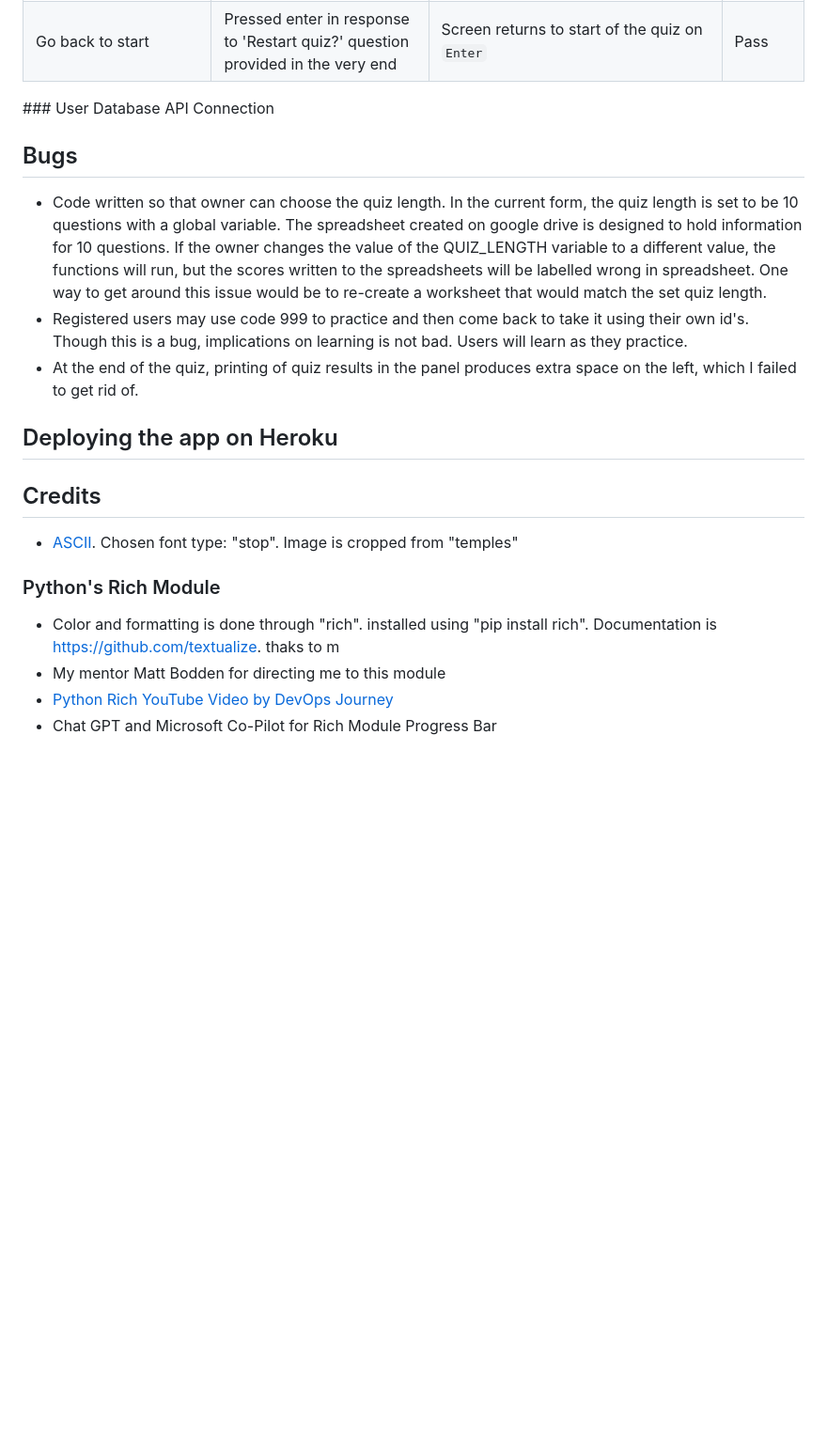
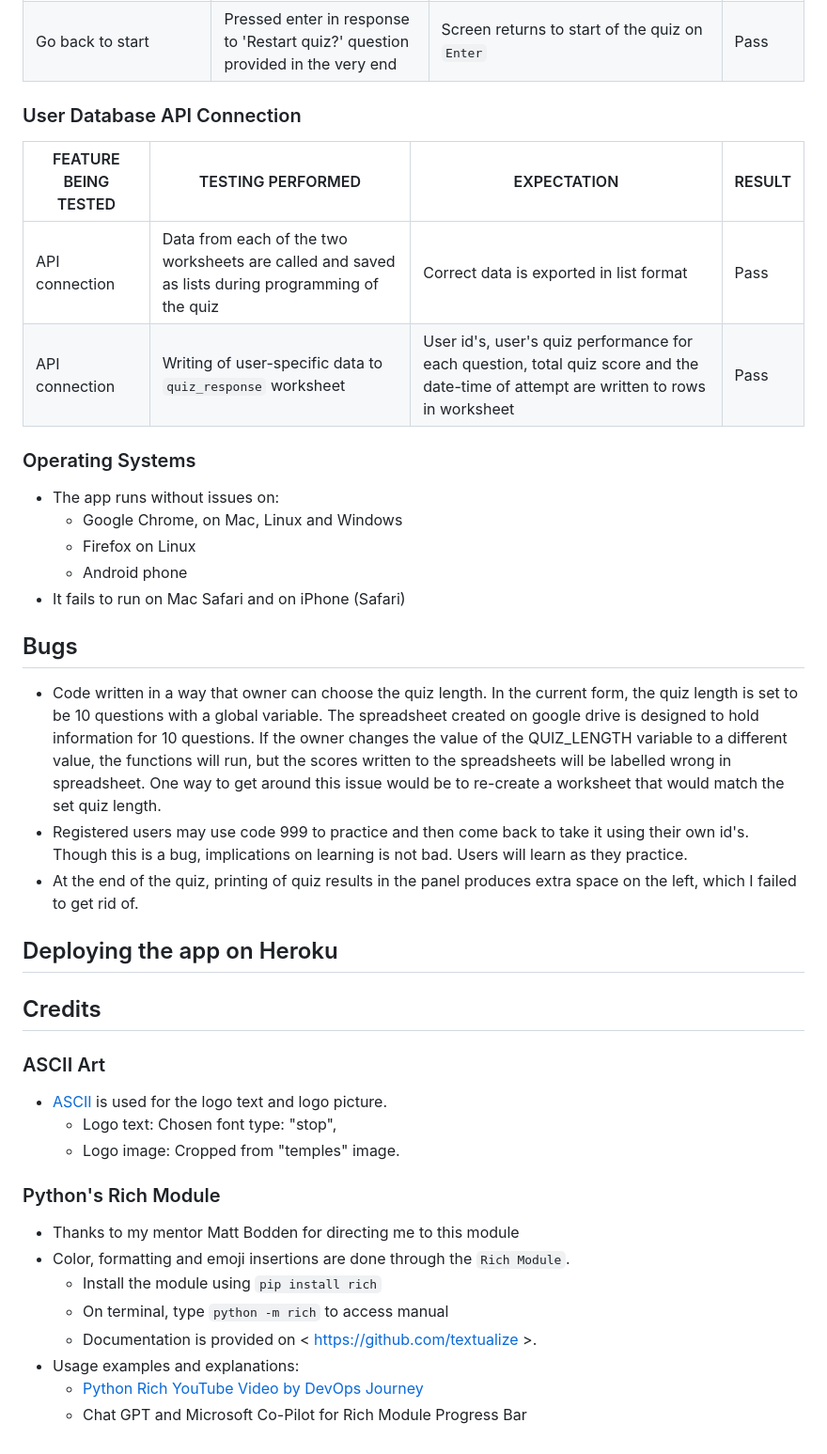
Before and after one commit to hisarciklilar/quants_dojo, a Markdown page: README.md, the part around the change printed below. Shown: that part at 94% size. GitHub-like rendering; blank space fills up the shorter version.

```diff
--- a/README.md
+++ b/README.md
@@ -140,13 +147,24 @@ Users may take the quiz repeatedly. In order for them not to just enter the memo
 | Feedback based on comparison of current and previous scores | Took the quiz as a re-visiting user | A feedback is produced and displayed based on a comparison of current and latest previous scores with a relevant emoji | Pass|
 | Go back to start  | Pressed enter in response to 'Restart quiz?' question provided in the very end | Screen returns to start of the quiz on `Enter` | Pass |
 
-### User Database API Connection
+### User Database API Connection
 
+| FEATURE BEING TESTED            | TESTING PERFORMED                                | EXPECTATION                              | RESULT    |
+|------------------------|---------------------------------------|------------------------------------------|-----------|
+| API connection | Data from each of the two worksheets are called and saved as lists during programming of the quiz | Correct data is exported in list format | Pass |
+| API connection | Writing of user-specific data to `quiz_response` worksheet | User id's, user's quiz performance for each question, total quiz score and the date-time of attempt are written to rows in worksheet | Pass |
 
+### Operating Systems
+
+- The app runs without issues on:
+  - Google Chrome, on Mac, Linux and Windows
+  - Firefox on Linux
+  - Android phone
+- It fails to run on Mac Safari and on iPhone (Safari)
 
 ## Bugs
 
-- Code written so that owner can choose the quiz length. In the current form, the quiz length is set to be 10 questions with a global variable. The spreadsheet created on google drive is designed to hold information for 10 questions. If the owner changes the value of the QUIZ_LENGTH variable to a different value, the functions will run, but the scores written to the spreadsheets will be labelled wrong in spreadsheet. One way to get around this issue would be to re-create a worksheet that would match the set quiz length.
+- Code written in a way that owner can choose the quiz length. In the current form, the quiz length is set to be 10 questions with a global variable. The spreadsheet created on google drive is designed to hold information for 10 questions. If the owner changes the value of the QUIZ_LENGTH variable to a different value, the functions will run, but the scores written to the spreadsheets will be labelled wrong in spreadsheet. One way to get around this issue would be to re-create a worksheet that would match the set quiz length.
 - Registered users may use code 999 to practice and then come back to take it using their own id's. Though this is a bug, implications on learning is not bad. Users will learn as they practice.
 - At the end of the quiz, printing of quiz results in the panel produces extra space on the left, which I failed to get rid of.
 
@@ -155,11 +173,19 @@ Users may take the quiz repeatedly. In order for them not to just enter the memo
 
 ## Credits
 
-- [ASCII](https://ascii.co.uk). Chosen font type: "stop". Image is cropped from "temples"
+### ASCII Art
+
+- [ASCII](https://ascii.co.uk) is used for the logo text and logo picture.
+  - Logo text: Chosen font type: "stop",
+  - Logo image: Cropped from "temples" image.
 
 ### Python's Rich Module
 
-- Color and formatting is done through "rich". installed using "pip install rich". Documentation is https://github.com/textualize. thaks to m
-- My mentor Matt Bodden for directing me to this module
-- [Python Rich YouTube Video by DevOps Journey](https://www.youtube.com/watch?v=JrGFQp9njas)
-- Chat GPT and Microsoft Co-Pilot for Rich Module Progress Bar
+- Thanks to my mentor Matt Bodden for directing me to this module
+- Color, formatting and emoji insertions are done through the `Rich Module`.
+  - Install the module using `pip install rich`
+  - On terminal, type `python -m rich` to access manual
+  - Documentation is provided on < https://github.com/textualize >.
+- Usage examples and explanations:
+  - [Python Rich YouTube Video by DevOps Journey](https://www.youtube.com/watch?v=JrGFQp9njas)
+  - Chat GPT and Microsoft Co-Pilot for Rich Module Progress Bar
```
Also changed, not shown: other parts of README.md (+9 -2 lines), readme_assets/flowchart.png (added).
